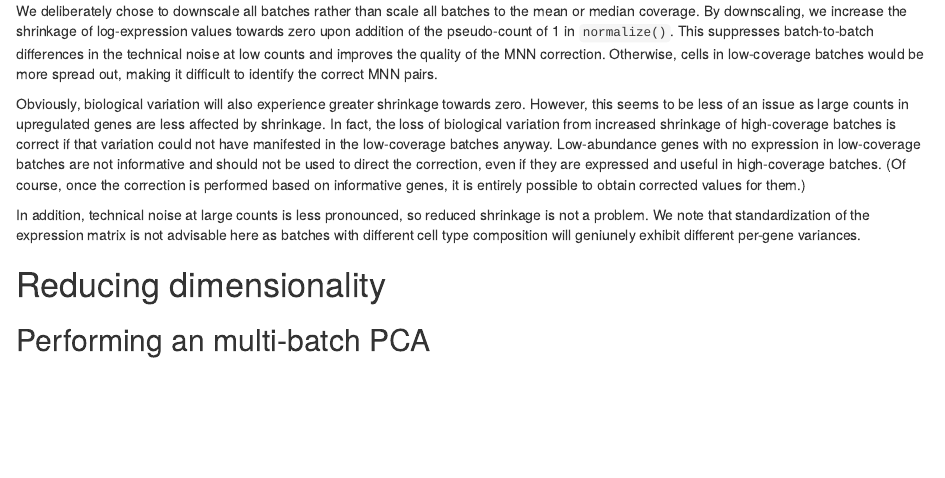
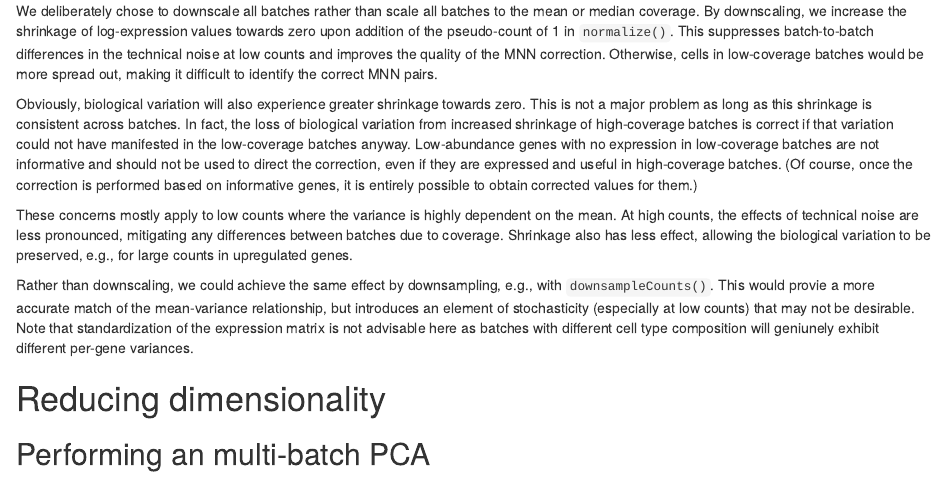
Before and after one commit to MarioniLab/FurtherMNN2018, an R Markdown document (theory/description.Rmd): the page in a window 1100 px wide, from 1620 px down. Rendered offline with R 4.5, knitr and Pandoc, with nearby package versions; drawn as R Markdown's standard HTML page in place of the format the file asks for.

Commit message:
Minor comments on multiBatchNorm motivations.

```diff
--- a/theory/description.Rmd
+++ b/theory/description.Rmd
@@ -90,14 +90,21 @@ This suppresses batch-to-batch differences in the technical noise at low counts
 Otherwise, cells in low-coverage batches would be more spread out, making it difficult to identify the correct MNN pairs.
 
 Obviously, biological variation will also experience greater shrinkage towards zero.
-However, this seems to be less of an issue as large counts in upregulated genes are less affected by shrinkage.
+This is not a major problem as long as this shrinkage is consistent across batches.
 In fact, the loss of biological variation from increased shrinkage of high-coverage batches is correct if that variation could not have manifested in the low-coverage batches anyway.
 Low-abundance genes with no expression in low-coverage batches are not informative and should not be used to direct the correction,
 even if they are expressed and useful in high-coverage batches.
 (Of course, once the correction is performed based on informative genes, it is entirely possible to obtain corrected values for them.)
 
-In addition, technical noise at large counts is less pronounced, so reduced shrinkage is not a problem.
-We note that standardization of the expression matrix is not advisable here as batches with different cell type composition will geniunely exhibit different per-gene variances.
+These concerns mostly apply to low counts where the variance is highly dependent on the mean.
+At high counts, the effects of technical noise are less pronounced, mitigating any differences between batches due to coverage.
+Shrinkage also has less effect, allowing the biological variation to be preserved,
+e.g., for large counts in upregulated genes.
+
+Rather than downscaling, we could achieve the same effect by downsampling, e.g., with `downsampleCounts()`.
+This would provie a more accurate match of the mean-variance relationship,
+but introduces an element of stochasticity (especially at low counts) that may not be desirable.
+Note that standardization of the expression matrix is not advisable here as batches with different cell type composition will geniunely exhibit different per-gene variances.
 
 # Reducing dimensionality
 
```
